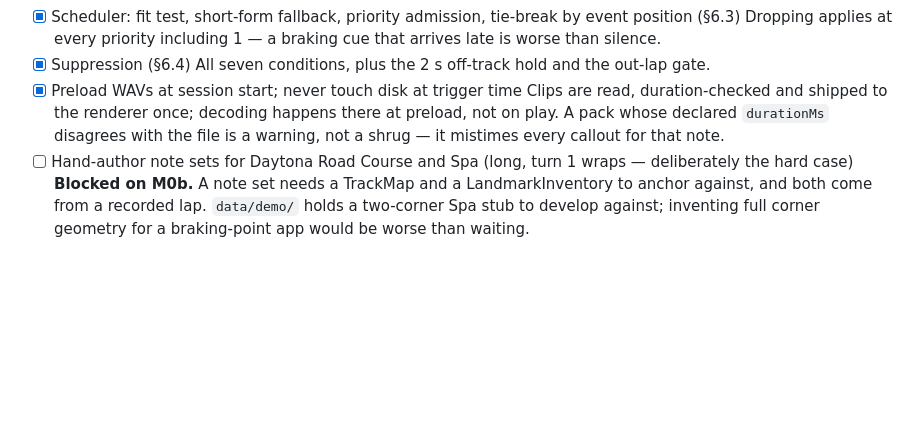
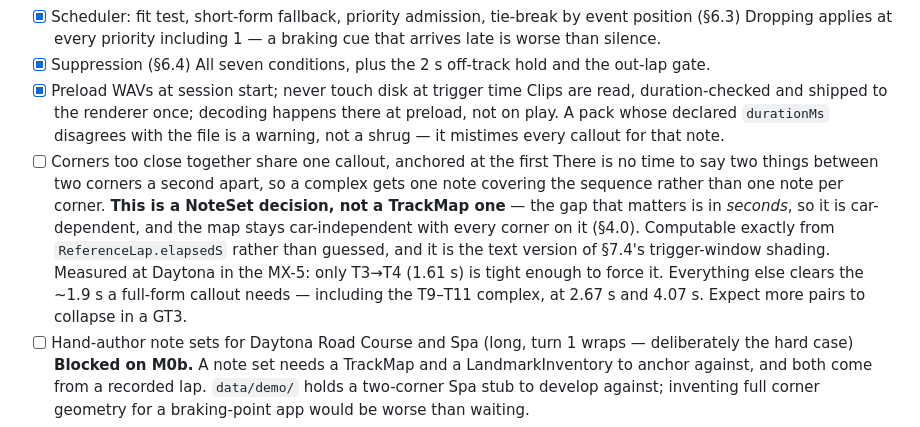
Before and after one commit to AwsmOli/exxeed, a Markdown page: TODO.md, the part around the change. Rendered like a GitHub page; blank space fills up the shorter version.

Commit message:
Record that close corners share one callout, and where that decision lives
There is no time to say two things between corners a second apart, so a complex
gets one note anchored at the first corner rather than one note per corner.

The gap that matters is in seconds, which makes it car-dependent: a GT3 covers
the same corners in less time than an MX-5, so more pairs collapse. That puts it
in the NoteSet, which is keyed by car class, and keeps it out of the TrackMap,
which stays car-independent with every corner on it (§4.0). So the T9-T11 split
stands for the map even though those three will carry one callout.

Measured on the real lap rather than guessed, since ReferenceLap.elapsedS makes
it exact: at Daytona in the MX-5 only T3->T4 (1.61 s) is tight enough to force
the fold. This is the text version of what §7.4 renders as overlapping trigger
arcs.

Co-Authored-By: Claude Opus 5 <noreply@anthropic.com>

```diff
--- a/TODO.md
+++ b/TODO.md
@@ -132,6 +132,16 @@ than numbering whatever detection happened to return.
   All seven conditions, plus the 2 s off-track hold and the out-lap gate.
 - [x] Preload WAVs at session start; never touch disk at trigger time
   Clips are read, duration-checked and shipped to the renderer once; decoding happens there at preload, not on play. A pack whose declared `durationMs` disagrees with the file is a warning, not a shrug — it mistimes every callout for that note.
+- [ ] Corners too close together share one callout, anchored at the first
+  There is no time to say two things between two corners a second apart, so a
+  complex gets one note covering the sequence rather than one note per corner.
+  **This is a NoteSet decision, not a TrackMap one** — the gap that matters is in
+  *seconds*, so it is car-dependent, and the map stays car-independent with every
+  corner on it (§4.0). Computable exactly from `ReferenceLap.elapsedS` rather than
+  guessed, and it is the text version of §7.4's trigger-window shading.
+  Measured at Daytona in the MX-5: only T3→T4 (1.61 s) is tight enough to force
+  it. Everything else clears the ~1.9 s a full-form callout needs — including the
+  T9–T11 complex, at 2.67 s and 4.07 s. Expect more pairs to collapse in a GT3.
 - [ ] Hand-author note sets for Daytona Road Course and Spa (long, turn 1 wraps — deliberately the hard case)
   **Blocked on M0b.** A note set needs a TrackMap and a LandmarkInventory to anchor against, and both come from a recorded lap. `data/demo/` holds a two-corner Spa stub to develop against; inventing full corner geometry for a braking-point app would be worse than waiting.
 - [ ] Pick a voice provider (§13 Q4) and render real audio
```
